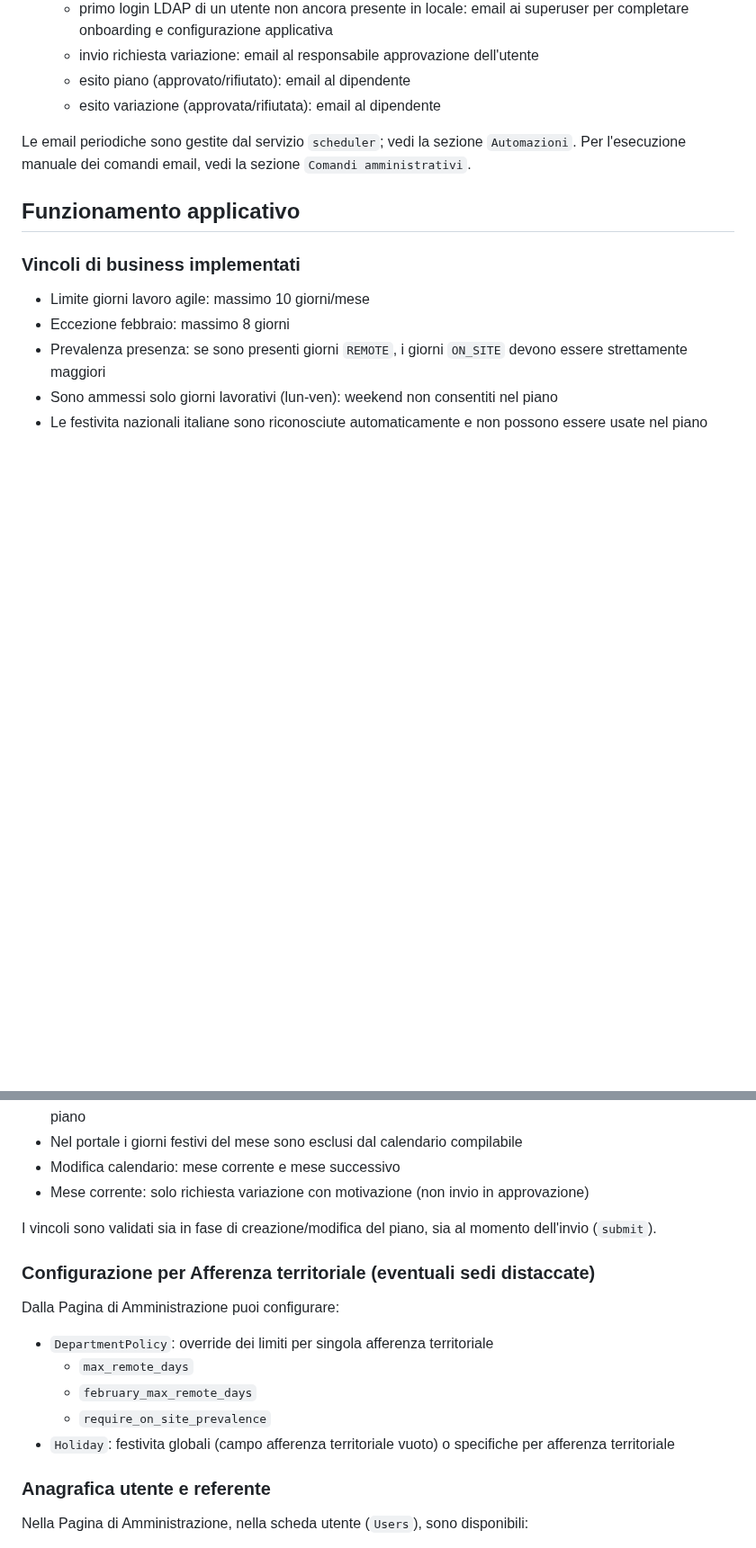
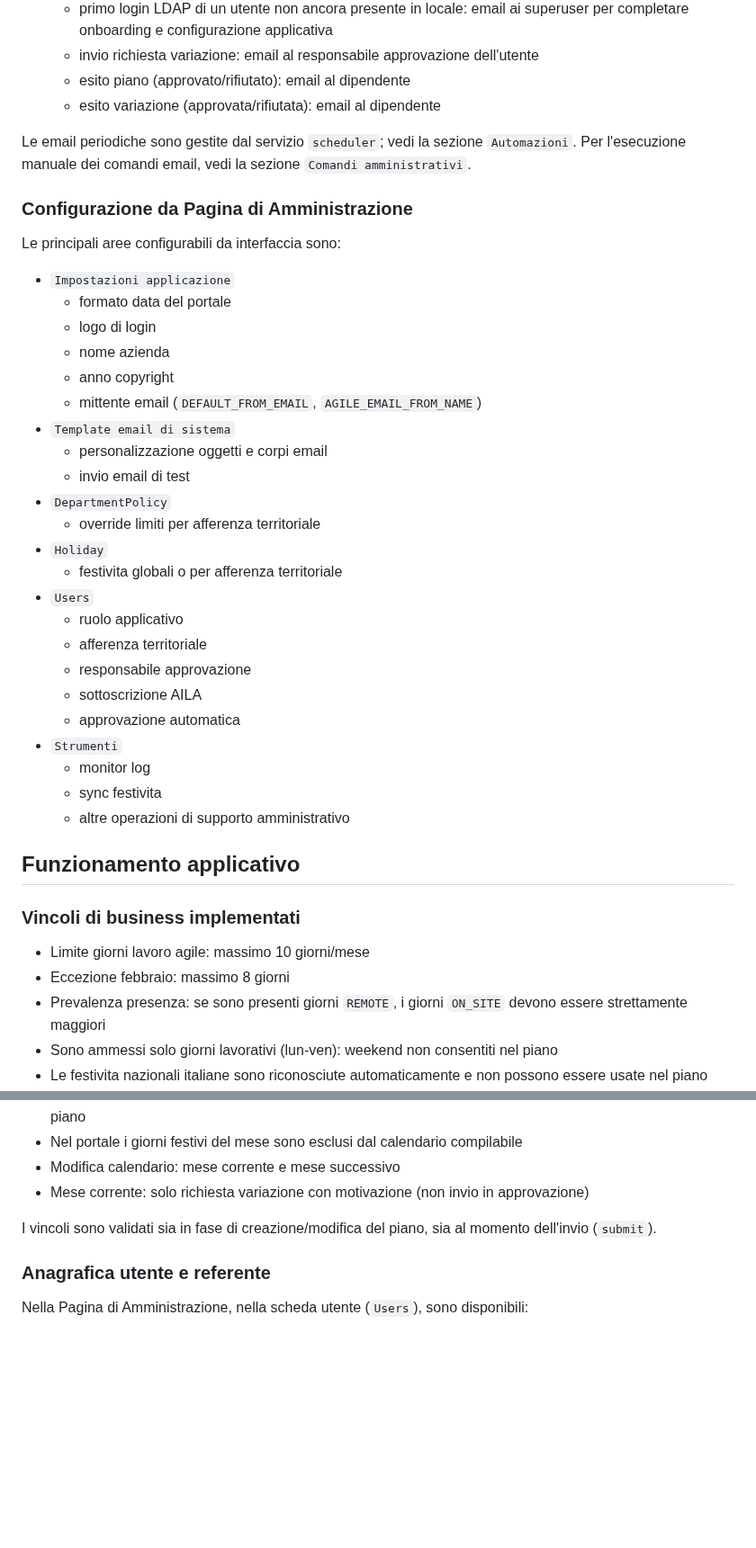
Before and after one commit to maxtoor/lagile.management, a Markdown page: README.md, 2 parts joined by grey strips. Shown at 90% size. Rendered like a GitHub page; blank space fills up the shorter version.

Commit message:
Group admin-managed settings in README

```diff
--- a/README.md
+++ b/README.md
@@ -259,6 +259,34 @@ Template email modificabili dalla Pagina di Amministrazione:
 Le email periodiche sono gestite dal servizio `scheduler`; vedi la sezione `Automazioni`.
 Per l'esecuzione manuale dei comandi email, vedi la sezione `Comandi amministrativi`.
 
+### Configurazione da Pagina di Amministrazione
+
+Le principali aree configurabili da interfaccia sono:
+
+- `Impostazioni applicazione`
+  - formato data del portale
+  - logo di login
+  - nome azienda
+  - anno copyright
+  - mittente email (`DEFAULT_FROM_EMAIL`, `AGILE_EMAIL_FROM_NAME`)
+- `Template email di sistema`
+  - personalizzazione oggetti e corpi email
+  - invio email di test
+- `DepartmentPolicy`
+  - override limiti per afferenza territoriale
+- `Holiday`
+  - festivita globali o per afferenza territoriale
+- `Users`
+  - ruolo applicativo
+  - afferenza territoriale
+  - responsabile approvazione
+  - sottoscrizione AILA
+  - approvazione automatica
+- `Strumenti`
+  - monitor log
+  - sync festivita
+  - altre operazioni di supporto amministrativo
+
 ## Funzionamento applicativo
 
 ### Vincoli di business implementati
@@ -274,16 +302,6 @@ Per l'esecuzione manuale dei comandi email, vedi la sezione `Comandi amministrat
 - Mese corrente: solo richiesta variazione con motivazione (non invio in approvazione)
 
 I vincoli sono validati sia in fase di creazione/modifica del piano, sia al momento dell'invio (`submit`).
-
-### Configurazione per Afferenza territoriale (eventuali sedi distaccate)
-
-Dalla Pagina di Amministrazione puoi configurare:
-
-- `DepartmentPolicy`: override dei limiti per singola afferenza territoriale
-  - `max_remote_days`
-  - `february_max_remote_days`
-  - `require_on_site_prevalence`
-- `Holiday`: festivita globali (campo afferenza territoriale vuoto) o specifiche per afferenza territoriale
 
 ### Anagrafica utente e referente
 
```
Also changed, not shown: other parts of README.md (+0 -18 lines).
